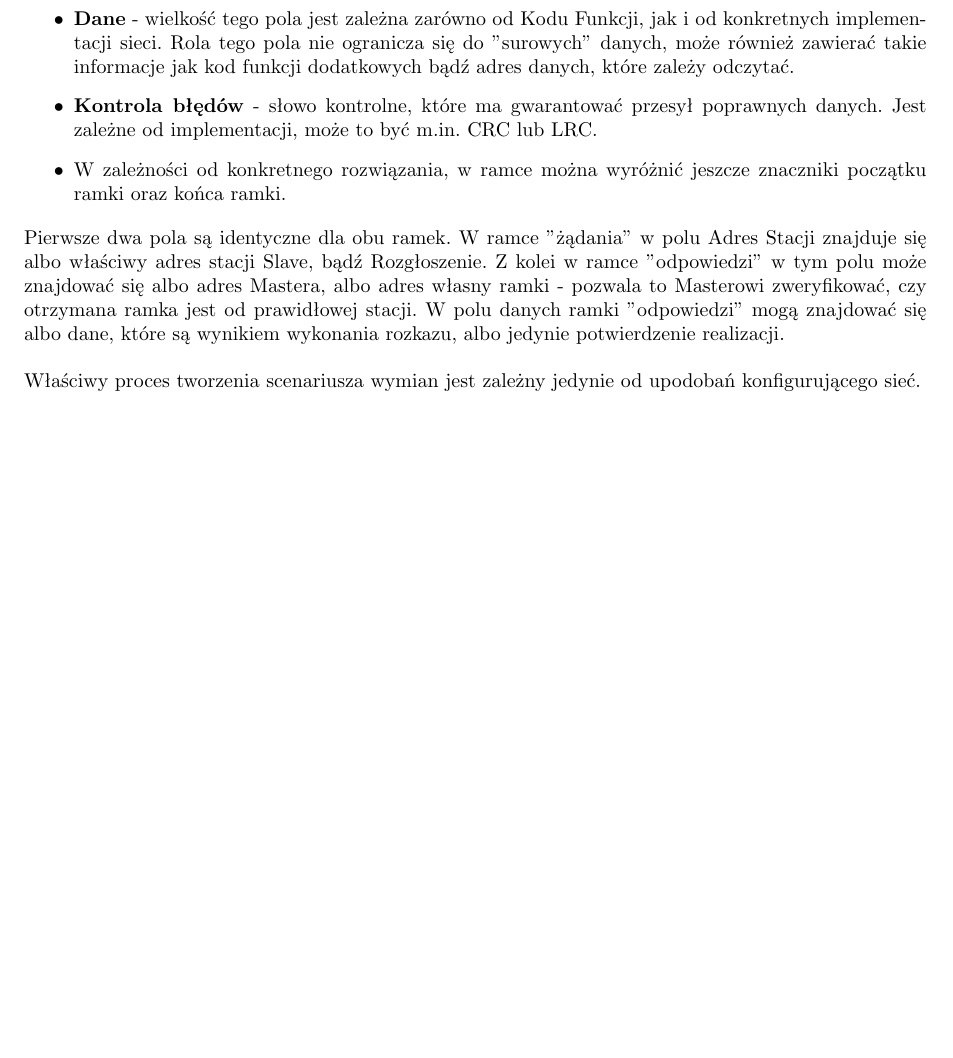
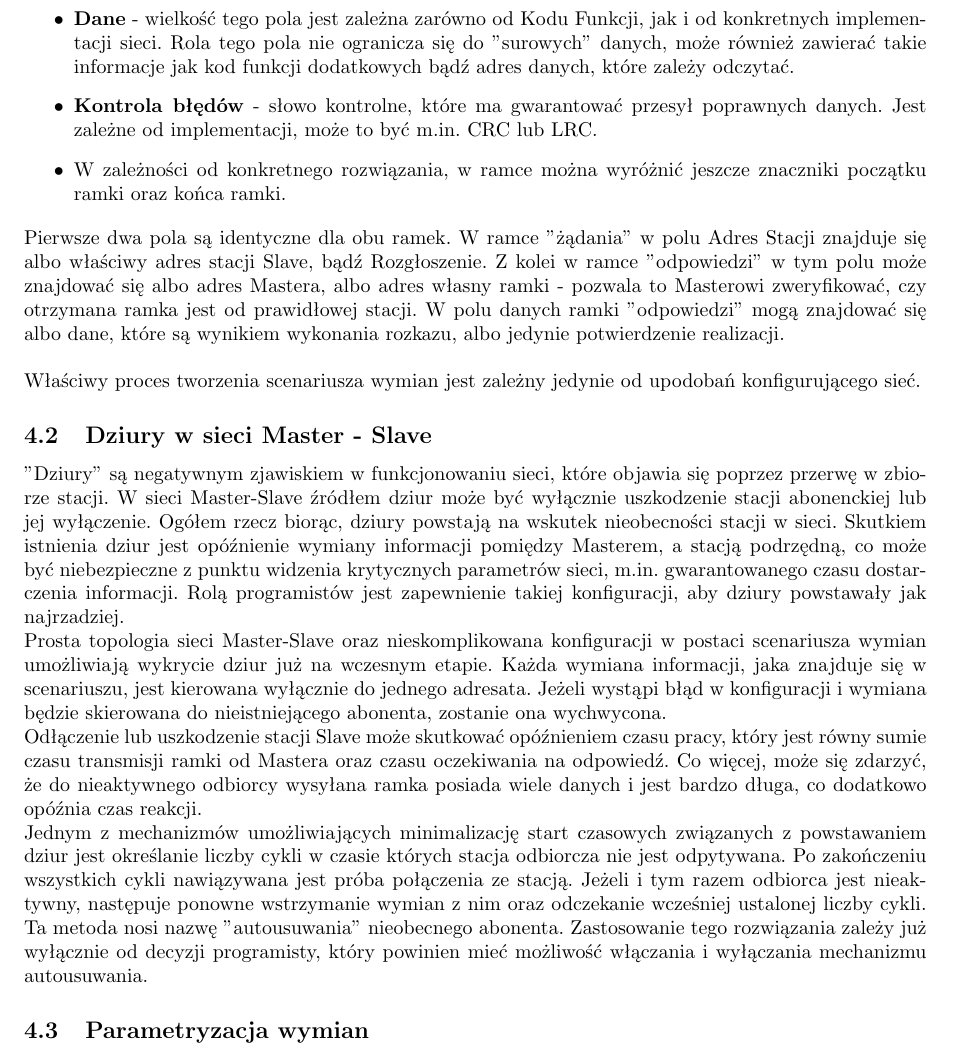
Before and after one commit to BBuchala/sip_wypracowanie, a LaTeX document (Wypracowanie.tex): part of page 5 of 6, cut so that both start at the same text, the shorter picture padded with empty space. Compiled offline with pdfLaTeX.

Commit message:
Dziury w sieci MS

```diff
--- a/Wypracowanie.tex
+++ b/Wypracowanie.tex
@@ -181,7 +181,14 @@ Elementarną ramkę w tego typu sieci przedstawia poniższa tabela:
 Pierwsze dwa pola są identyczne dla obu ramek. W ramce "żądania" w polu Adres Stacji znajduje się albo właściwy adres stacji Slave, bądź Rozgłoszenie. Z kolei w ramce "odpowiedzi" w tym polu może znajdować się albo adres Mastera, albo adres własny ramki - pozwala to Masterowi zweryfikować, czy otrzymana ramka jest od prawidłowej stacji. W polu danych ramki "odpowiedzi" mogą znajdować się albo dane, które są wynikiem wykonania rozkazu, albo jedynie potwierdzenie realizacji. \\\\
 Właściwy proces tworzenia scenariusza wymian jest zależny jedynie od upodobań konfigurującego sieć.
 
+\subsection{Dziury w sieci Master - Slave}
+"Dziury" są negatywnym zjawiskiem w funkcjonowaniu sieci, które objawia się poprzez przerwę w zbiorze stacji. W sieci Master-Slave źródłem dziur może być wyłącznie uszkodzenie stacji abonenckiej lub jej wyłączenie. Ogółem rzecz biorąc, dziury powstają na wskutek nieobecności stacji w sieci. Skutkiem istnienia dziur jest opóźnienie wymiany informacji pomiędzy Masterem, a stacją podrzędną, co może być niebezpieczne z punktu widzenia krytycznych parametrów sieci, m.in. gwarantowanego czasu dostarczenia informacji. Rolą programistów jest zapewnienie takiej konfiguracji, aby dziury powstawały jak najrzadziej.\\
+Prosta topologia sieci Master-Slave oraz nieskomplikowana konfiguracji w postaci scenariusza wymian umożliwiają wykrycie dziur już na wczesnym etapie. Każda wymiana informacji, jaka znajduje się w scenariuszu, jest kierowana wyłącznie do jednego adresata. Jeżeli wystąpi błąd w konfiguracji i wymiana będzie skierowana do nieistniejącego abonenta, zostanie ona wychwycona.\\
+Odłączenie lub uszkodzenie stacji Slave może skutkować opóźnieniem czasu pracy, który jest równy sumie czasu transmisji ramki od Mastera oraz czasu oczekiwania na odpowiedź. Co więcej, może się zdarzyć, że do nieaktywnego odbiorcy wysyłana ramka posiada wiele danych i jest bardzo długa, co dodatkowo opóźnia czas reakcji.\\
+Jednym z mechanizmów umożliwiających minimalizację start czasowych związanych z powstawaniem dziur jest określanie liczby cykli w czasie których stacja odbiorcza nie jest odpytywana. Po zakończeniu wszystkich cykli nawiązywana jest próba połączenia ze stacją. Jeżeli i tym razem odbiorca jest nieaktywny, następuje ponowne wstrzymanie wymian z nim oraz odczekanie wcześniej ustalonej liczby cykli. Ta metoda nosi nazwę "autousuwania" nieobecnego abonenta. Zastosowanie tego rozwiązania zależy już wyłącznie od decyzji programisty, który powinien mieć możliwość włączania i wyłączania mechanizmu autousuwania.
 
+
+\subsection{Parametryzacja wymian}
 
 
 
```
Also changed, not shown: Wypracowanie.pdf, 4 other files.
